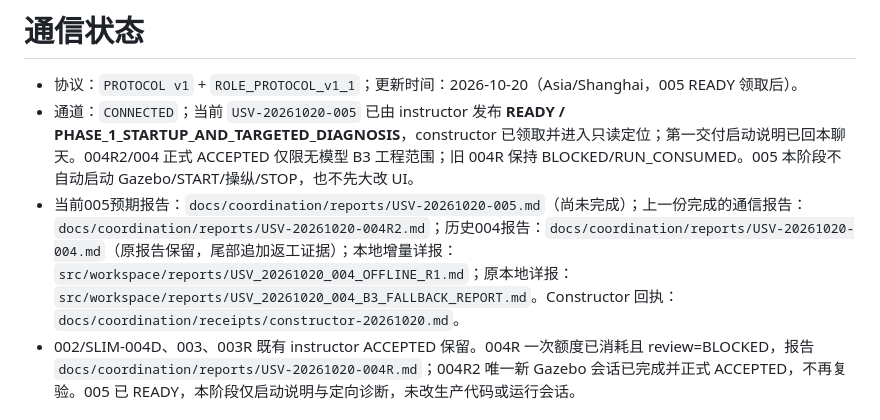
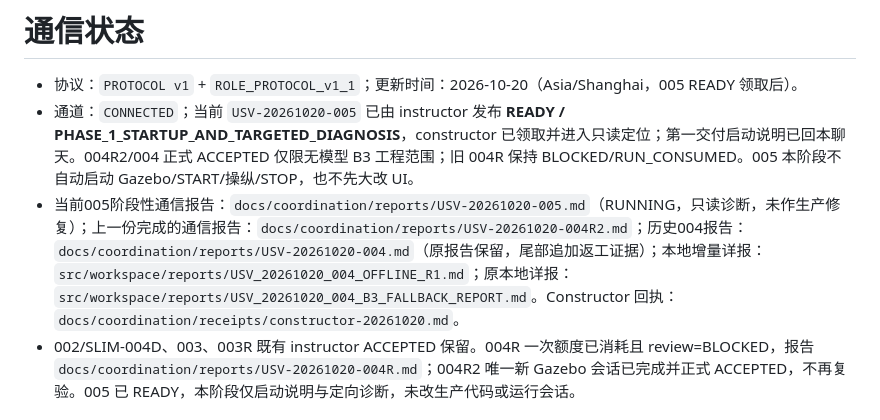
Before and after one commit to pharmacy28/USV_HRI_PATROL, a Markdown page: docs/coordination/STATUS.md, the part around the change. GitHub-like rendering.

Commit message:
coordination: link 005 phase-one progress report

```diff
--- a/docs/coordination/STATUS.md
+++ b/docs/coordination/STATUS.md
@@ -2,7 +2,7 @@
 
 - 协议：`PROTOCOL v1` + `ROLE_PROTOCOL_v1_1`；更新时间：2026-10-20（Asia/Shanghai，005 READY 领取后）。
 - 通道：`CONNECTED`；当前 `USV-20261020-005` 已由 instructor 发布 **READY / PHASE_1_STARTUP_AND_TARGETED_DIAGNOSIS**，constructor 已领取并进入只读定位；第一交付启动说明已回本聊天。004R2/004 正式 ACCEPTED 仅限无模型 B3 工程范围；旧 004R 保持 BLOCKED/RUN_CONSUMED。005 本阶段不自动启动 Gazebo/START/操纵/STOP，也不先大改 UI。
-- 当前005预期报告：`docs/coordination/reports/USV-20261020-005.md`（尚未完成）；上一份完成的通信报告：`docs/coordination/reports/USV-20261020-004R2.md`；历史004报告：`docs/coordination/reports/USV-20261020-004.md`（原报告保留，尾部追加返工证据）；本地增量详报：`src/workspace/reports/USV_20261020_004_OFFLINE_R1.md`；原本地详报：`src/workspace/reports/USV_20261020_004_B3_FALLBACK_REPORT.md`。Constructor 回执：`docs/coordination/receipts/constructor-20261020.md`。
+- 当前005阶段性通信报告：`docs/coordination/reports/USV-20261020-005.md`（RUNNING，只读诊断，未作生产修复）；上一份完成的通信报告：`docs/coordination/reports/USV-20261020-004R2.md`；历史004报告：`docs/coordination/reports/USV-20261020-004.md`（原报告保留，尾部追加返工证据）；本地增量详报：`src/workspace/reports/USV_20261020_004_OFFLINE_R1.md`；原本地详报：`src/workspace/reports/USV_20261020_004_B3_FALLBACK_REPORT.md`。Constructor 回执：`docs/coordination/receipts/constructor-20261020.md`。
 - 002/SLIM-004D、003、003R 既有 instructor ACCEPTED 保留。004R 一次额度已消耗且 review=BLOCKED，报告 `docs/coordination/reports/USV-20261020-004R.md`；004R2 唯一新 Gazebo 会话已完成并正式 ACCEPTED，不再复验。005 已 READY，本阶段仅启动说明与定向诊断，未改生产代码或运行会话。
 
 ## USV-20261020-004 当前证据
```
